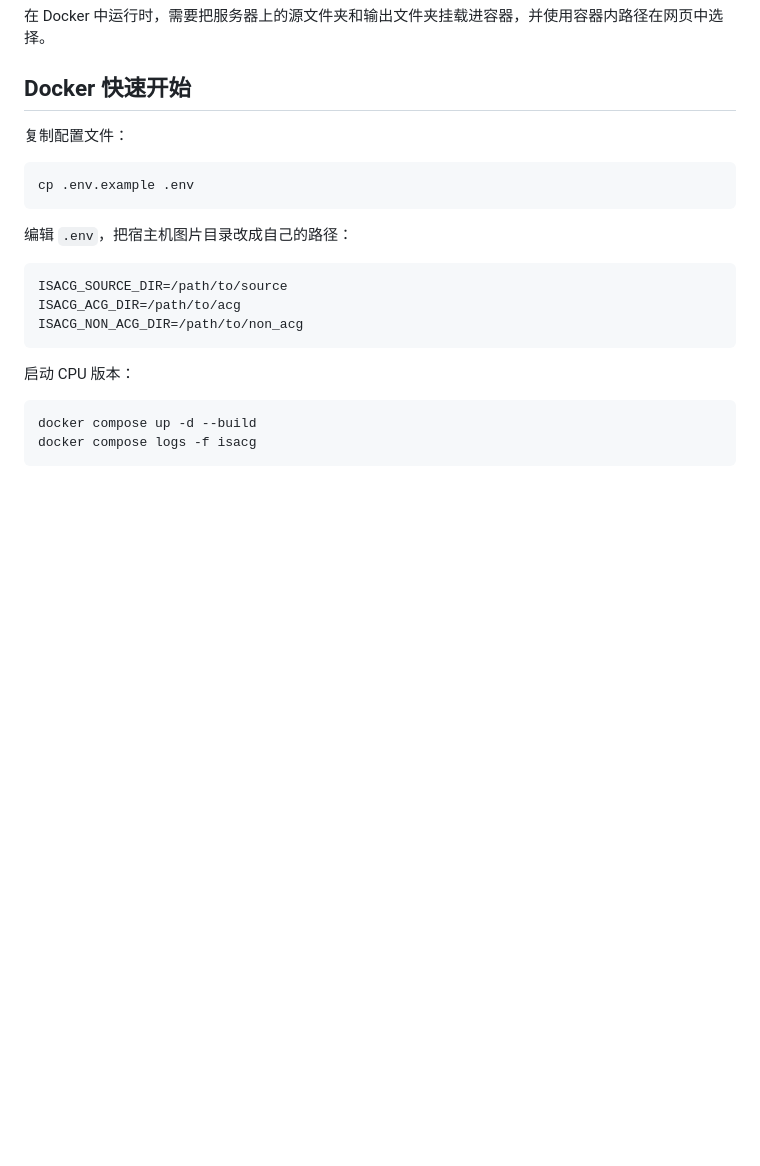
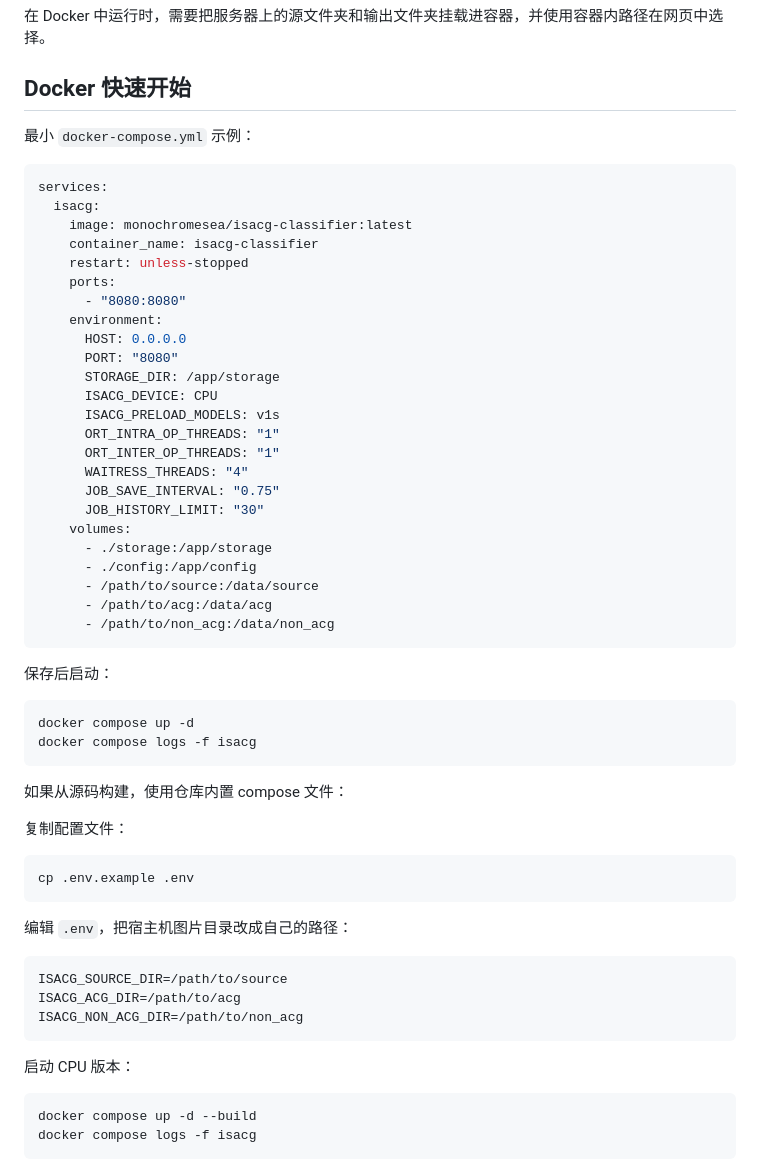
Before and after one commit to MonochromeSea/IsACG-Classifier, a Markdown page: README.md, the part around the change. GitHub-like rendering; blank space fills up the shorter version.

````diff
--- a/README.md
+++ b/README.md
@@ -57,6 +57,44 @@ storage/
 在 Docker 中运行时，需要把服务器上的源文件夹和输出文件夹挂载进容器，并使用容器内路径在网页中选择。
 
 ## Docker 快速开始
+
+最小 `docker-compose.yml` 示例：
+
+```yaml
+services:
+  isacg:
+    image: monochromesea/isacg-classifier:latest
+    container_name: isacg-classifier
+    restart: unless-stopped
+    ports:
+      - "8080:8080"
+    environment:
+      HOST: 0.0.0.0
+      PORT: "8080"
+      STORAGE_DIR: /app/storage
+      ISACG_DEVICE: CPU
+      ISACG_PRELOAD_MODELS: v1s
+      ORT_INTRA_OP_THREADS: "1"
+      ORT_INTER_OP_THREADS: "1"
+      WAITRESS_THREADS: "4"
+      JOB_SAVE_INTERVAL: "0.75"
+      JOB_HISTORY_LIMIT: "30"
+    volumes:
+      - ./storage:/app/storage
+      - ./config:/app/config
+      - /path/to/source:/data/source
+      - /path/to/acg:/data/acg
+      - /path/to/non_acg:/data/non_acg
+```
+
+保存后启动：
+
+```bash
+docker compose up -d
+docker compose logs -f isacg
+```
+
+如果从源码构建，使用仓库内置 compose 文件：
 
 复制配置文件：
 
````
